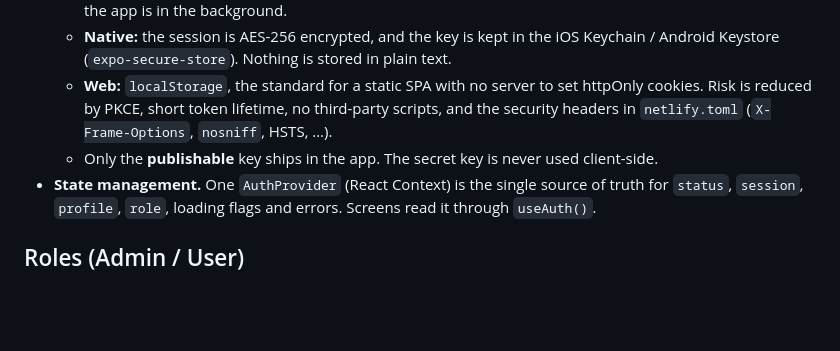
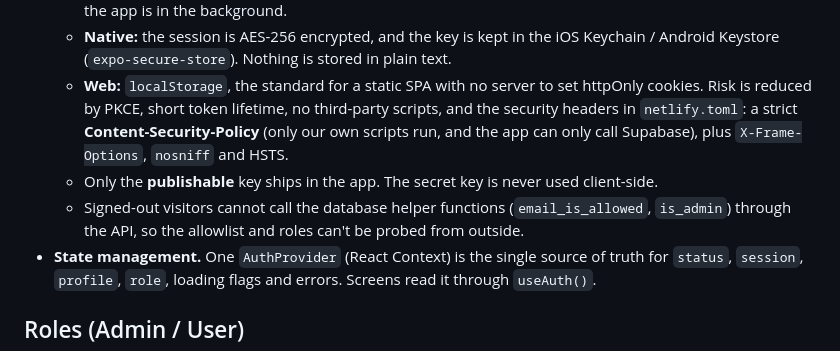
Before and after one commit to govindtech-official/domain-auth-app, a Markdown page: README.md, the part around one of its changes. Rendered like a GitHub page; blank space fills up the shorter version.

```diff
--- a/README.md
+++ b/README.md
@@ -267,8 +281,11 @@ row and clear the variable to remove it. Only exact addresses match; nothing els
     Android Keystore (`expo-secure-store`). Nothing is stored in plain text.
   - **Web:** `localStorage`, the standard for a static SPA with no server to set httpOnly cookies.
     Risk is reduced by PKCE, short token lifetime, no third-party scripts, and the security
-    headers in `netlify.toml` (`X-Frame-Options`, `nosniff`, HSTS, …).
+    headers in `netlify.toml`: a strict **Content-Security-Policy** (only our own scripts run, and the
+    app can only call Supabase), plus `X-Frame-Options`, `nosniff` and HSTS.
   - Only the **publishable** key ships in the app. The secret key is never used client-side.
+  - Signed-out visitors cannot call the database helper functions (`email_is_allowed`, `is_admin`)
+    through the API, so the allowlist and roles can't be probed from outside.
 - **State management.** One `AuthProvider` (React Context) is the single source of truth for
   `status`, `session`, `profile`, `role`, loading flags and errors. Screens read it through `useAuth()`.
 
```
Also changed, not shown: other parts of README.md (+14 -0 lines), docs/screenshots/access-restricted.png (added), docs/screenshots/admin.png (added), docs/screenshots/dashboard.png (added), docs/screenshots/login.png (added), docs/screenshots/mobile-login.png (added), 2 other files.
